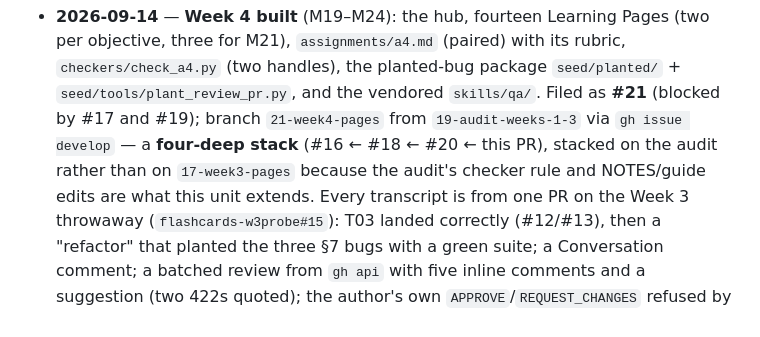
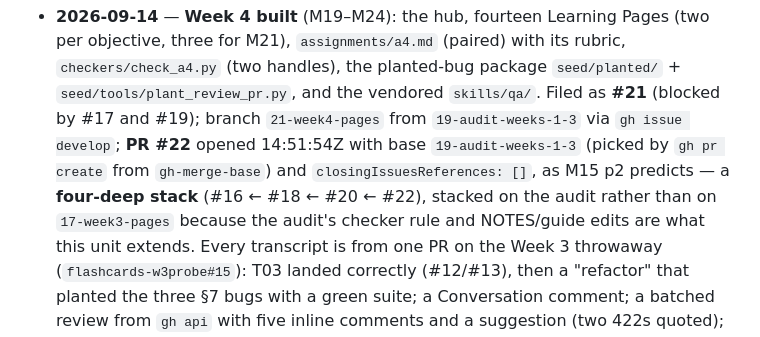
Before and after one commit to perro-ruidoso/gh-pr-mastery, a Markdown page: NOTES.md, the part around the change. GitHub-like rendering.

Commit message:
Record PR #22 as the fourth PR in the stack in NOTES.md
Co-Authored-By: Claude Opus 5 (1M context) <noreply@anthropic.com>
Claude-Session: https://claude.ai/code/session_01XtNkkAc1pk23sHWJwKeCDF

```diff
--- a/NOTES.md
+++ b/NOTES.md
@@ -1465,8 +1465,10 @@ to change — suggest a one-line fix in the Seed before cohort 1); S1/S2; the
   objective, three for M21), `assignments/a4.md` (paired) with its rubric, `checkers/check_a4.py`
   (two handles), the planted-bug package `seed/planted/` + `seed/tools/plant_review_pr.py`, and
   the vendored `skills/qa/`. Filed as **#21** (blocked by #17 and #19); branch `21-week4-pages`
-  from `19-audit-weeks-1-3` via `gh issue develop` — a **four-deep stack** (#16 ← #18 ← #20 ←
-  this PR), stacked on the audit rather than on `17-week3-pages` because the audit's checker rule
+  from `19-audit-weeks-1-3` via `gh issue develop`; **PR #22** opened 14:51:54Z with base
+  `19-audit-weeks-1-3` (picked by `gh pr create` from `gh-merge-base`) and
+  `closingIssuesReferences: []`, as M15 p2 predicts — a **four-deep stack** (#16 ← #18 ← #20 ←
+  #22), stacked on the audit rather than on `17-week3-pages` because the audit's checker rule
   and NOTES/guide edits are what this unit extends. Every transcript is from one PR on the Week 3
   throwaway (`flashcards-w3probe#15`): T03 landed correctly (#12/#13), then a "refactor" that
   planted the three §7 bugs with a green suite; a Conversation comment; a batched review from
```
